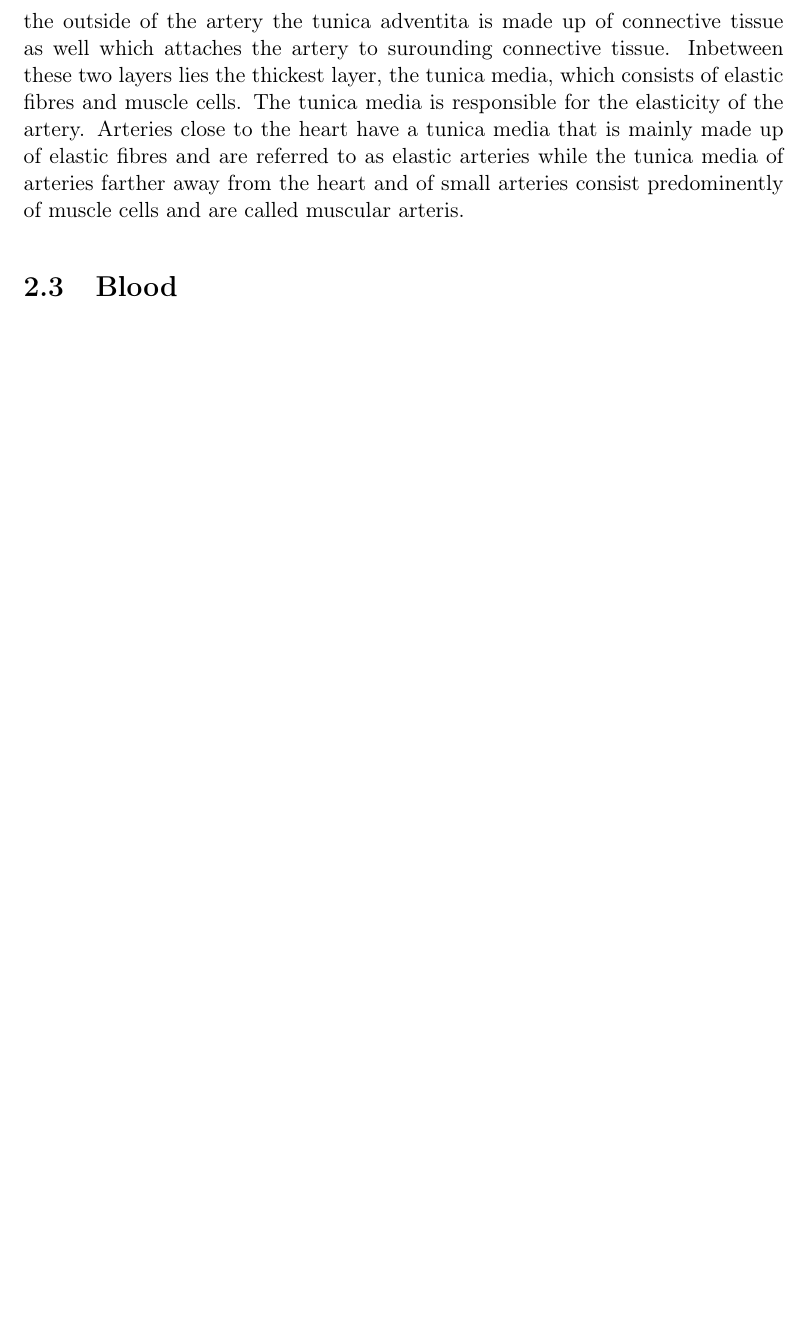
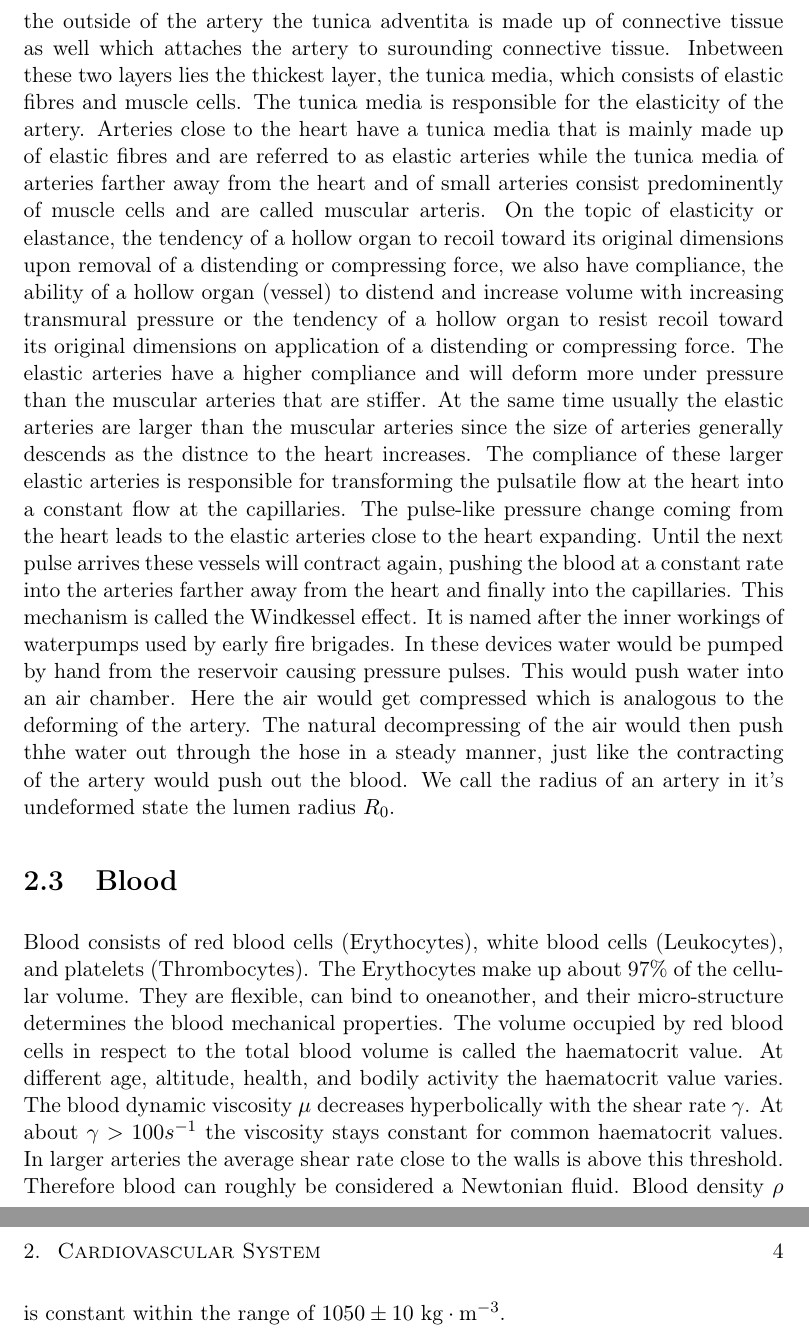
Before and after one commit to DiegoRenner/On-fast-simulations-of-cardiac-function, a LaTeX thesis (Thesis.tex): part of page 7 of 14 before the commit and two parts of pages 7 and 8 of 15 after it, the two joined at a grey line, cut so that both start at the same text, the shorter picture padded with empty space. Compiled offline with pdfLaTeX.

Commit message:
extended 2.2, first draft 2.3

```diff
--- a/Thesis.tex
+++ b/Thesis.tex
@@ -106,11 +106,36 @@ On the outside of the artery the tunica adventita is made up of connective tissu
 Inbetween these two layers lies the thickest layer, the tunica media, which consists of elastic fibres and muscle cells.
 The tunica media is responsible for the elasticity of the artery.
 Arteries close to the heart have a tunica media that is mainly made up of elastic fibres and are referred to as elastic arteries while the tunica media of arteries farther away from the heart and of small arteries consist predominently of muscle cells and are called muscular arteris.
-
+On the topic of elasticity or elastance, the tendency of a hollow organ to recoil toward its original dimensions upon removal of a distending or compressing force, we also have compliance, the ability of a hollow organ (vessel) to distend and increase volume with increasing transmural pressure or the tendency of a hollow organ to resist recoil toward its original dimensions on application of a distending or compressing force.
+The elastic arteries have a higher compliance and will deform more under pressure than the muscular arteries that are stiffer.
+At the same time usually the elastic arteries are larger than the muscular arteries since the size of arteries generally descends as the distnce to the heart increases.
+The compliance of these larger elastic arteries is responsible for transforming the pulsatile flow at the heart into a constant flow at the capillaries.
+The pulse-like pressure change coming from the heart leads to the elastic arteries close to the heart expanding.
+Until the next pulse arrives these vessels will contract again, pushing the blood at a constant rate into the arteries farther away from the heart and finally into the capillaries.
+This mechanism is called the Windkessel effect.
+It is named after the inner workings of waterpumps used by early fire brigades.
+In these devices water would be pumped by hand from the reservoir causing pressure pulses.
+This would push water into an air chamber.
+Here the air would get compressed which is analogous to the deforming of the artery.
+The natural decompressing of the air would then push thhe water out through the hose in a steady manner, just like the contracting of the artery would push out the blood.
+We call the radius of an artery in it's undeformed state the lumen radius $R_0$.
 
 \section{Blood} \label{b}
 
+Blood consists of red blood cells (Erythocytes), white blood cells (Leukocytes), and platelets (Thrombocytes).
+The Erythocytes make up about 97\% of the cellular volume.
+They are flexible, can bind to oneanother, and their micro-structure determines the blood mechanical properties.
+The volume occupied by red blood cells in respect to the total blood volume is called the haematocrit value.
+At different age, altitude, health, and bodily activity the haematocrit value varies.
+The blood dynamic viscosity $\mu$ decreases hyperbolically with the shear rate $\gamma$.
+At about $\gamma > 100s^{-1}$ the viscosity stays constant for common haematocrit values.
+In larger arteries the average shear rate close to the walls is above this threshold.
+Therefore blood can roughly be considered a Newtonian fluid.
+Blood density $\rho$ is constant within the range of $1050 \pm 10 \text{ kg}\cdot\text{m}^{-3}$.
+
+
 \chapter{1D-Model}
+
 \chapter{Numerical Methods}
 \chapter{Implementation}
 \chapter{Sensitivity Analysis}
```
